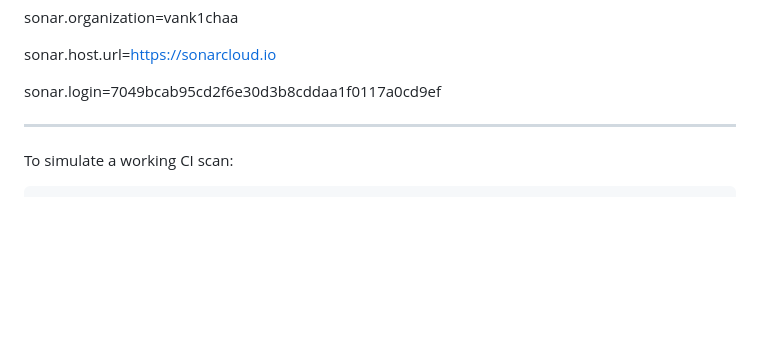
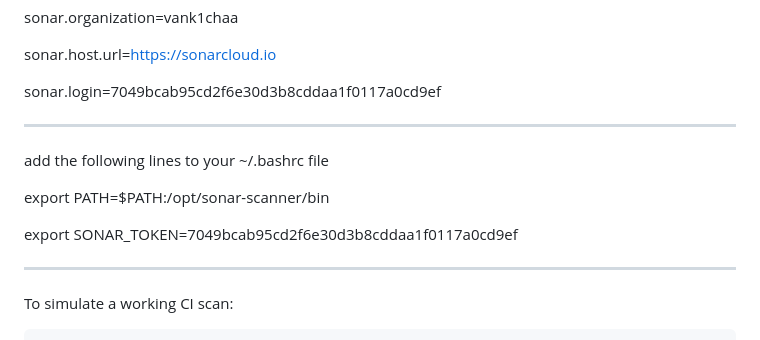
Before and after one commit to vank1chaa/nginx-k8s-lab, a Markdown page: README.md, the part around the change. Drawn GitHub-style; blank space fills up the shorter version.

Commit message:
pls work

```diff
--- a/README.md
+++ b/README.md
@@ -169,6 +169,15 @@ sonar.host.url=https://sonarcloud.io
 
 sonar.login=7049bcab95cd2f6e30d3b8cddaa1f0117a0cd9ef
 
+
+---
+
+add the following lines to your ~/.bashrc file
+
+export PATH=$PATH:/opt/sonar-scanner/bin
+
+export SONAR_TOKEN=7049bcab95cd2f6e30d3b8cddaa1f0117a0cd9ef
+
 ---
 
 To simulate a working CI scan:
```
